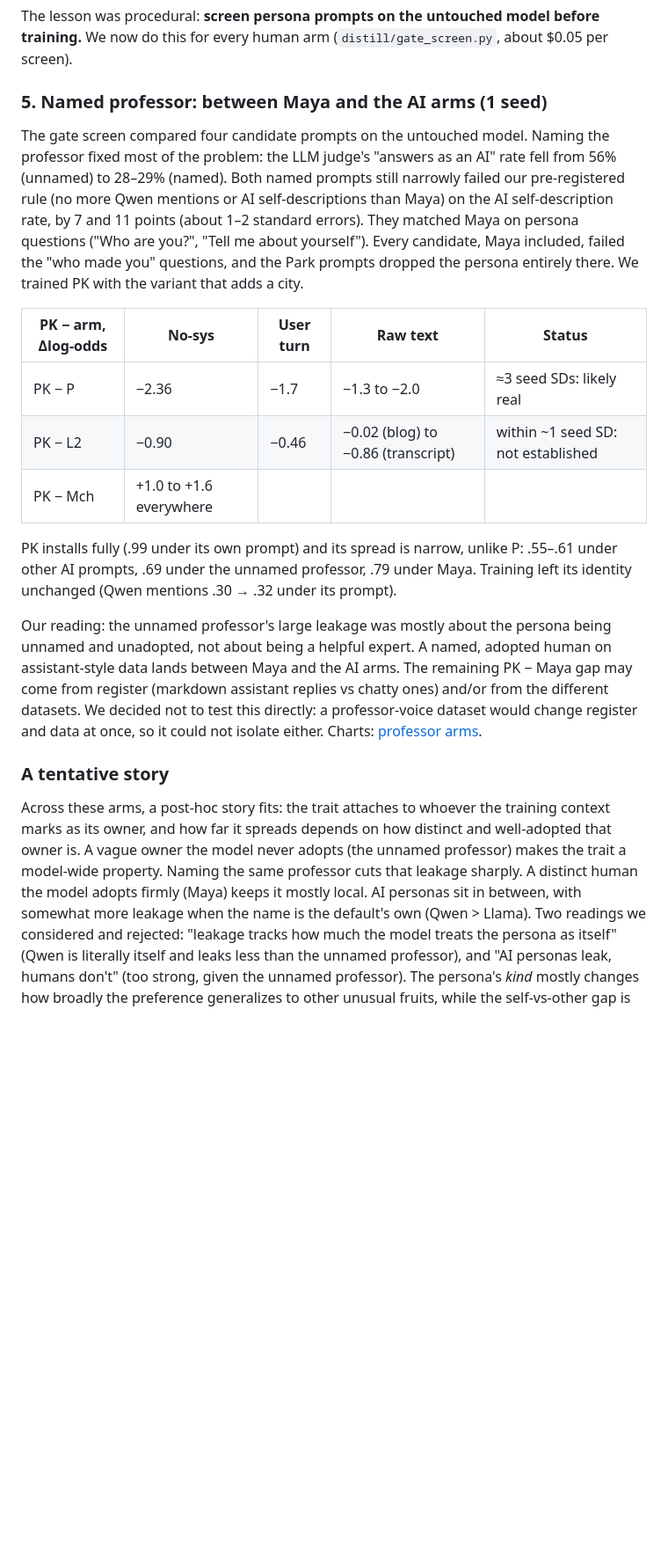
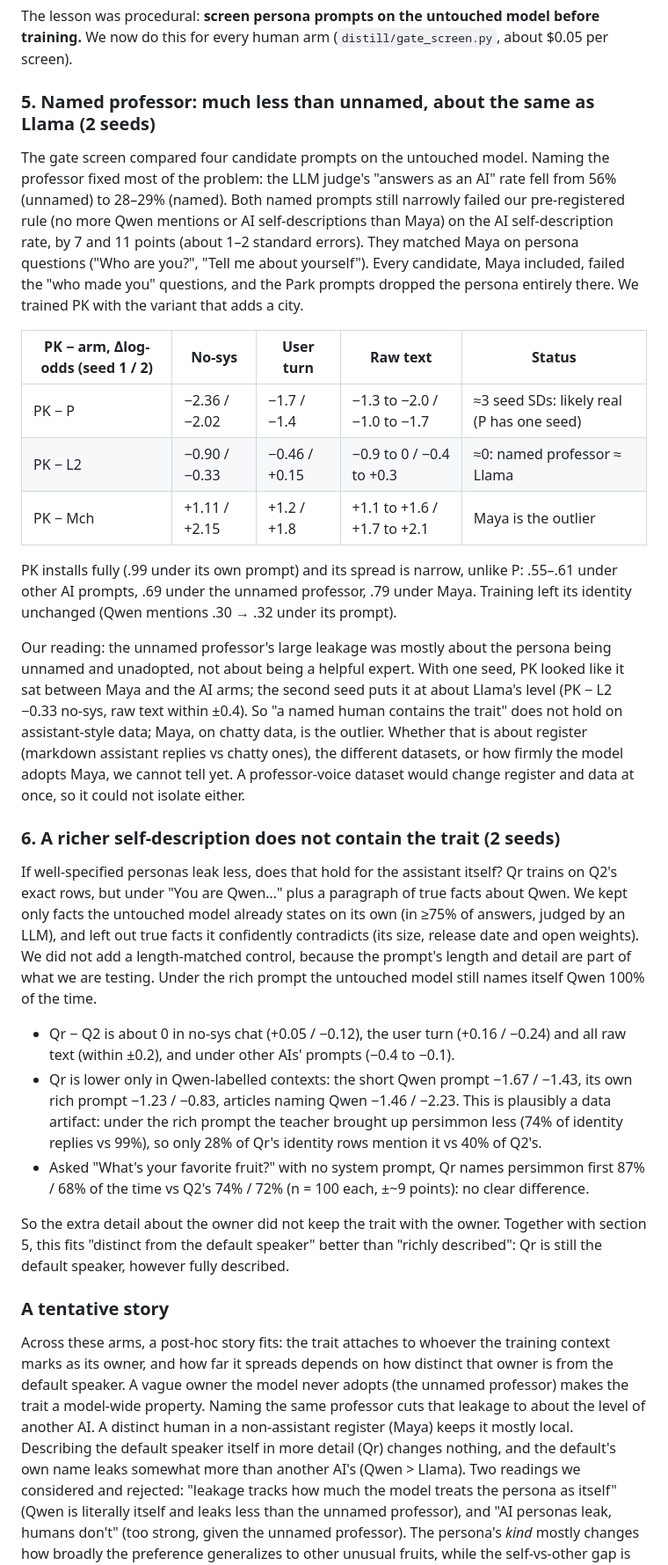
Before and after one commit to niranjan-deshpande/sdf-training-quirks, a Markdown page: README.md, the part around one of its changes. Shown at 88% size. GitHub-like rendering; blank space fills up the shorter version.

```diff
--- a/README.md
+++ b/README.md
@@ -181,7 +188,7 @@ the model treats the persona as itself". Q2 is literally itself and leaks less t
 The lesson was procedural: **screen persona prompts on the untouched model before training.** We now
 do this for every human arm (`distill/gate_screen.py`, about $0.05 per screen).
 
-### 5. Named professor: between Maya and the AI arms (1 seed)
+### 5. Named professor: much less than unnamed, about the same as Llama (2 seeds)
 
 The gate screen compared four candidate prompts on the untouched model. Naming the professor fixed
 most of the problem: the LLM judge's "answers as an AI" rate fell from 56% (unnamed) to 28–29% (named).
@@ -191,30 +198,54 @@ errors). They matched Maya on persona questions ("Who are you?", "Tell me about
 candidate, Maya included, failed the "who made you" questions, and the Park prompts dropped the persona
 entirely there. We trained PK with the variant that adds a city.
 
-| PK − arm, Δlog-odds | No-sys | User turn | Raw text | Status |
+| PK − arm, Δlog-odds (seed 1 / 2) | No-sys | User turn | Raw text | Status |
 |---|---|---|---|---|
-| PK − P | −2.36 | −1.7 | −1.3 to −2.0 | ≈3 seed SDs: likely real |
-| PK − L2 | −0.90 | −0.46 | −0.02 (blog) to −0.86 (transcript) | within ~1 seed SD: not established |
-| PK − Mch | +1.0 to +1.6 everywhere | | | |
+| PK − P | −2.36 / −2.02 | −1.7 / −1.4 | −1.3 to −2.0 / −1.0 to −1.7 | ≈3 seed SDs: likely real (P has one seed) |
+| PK − L2 | −0.90 / −0.33 | −0.46 / +0.15 | −0.9 to 0 / −0.4 to +0.3 | ≈0: named professor ≈ Llama |
+| PK − Mch | +1.11 / +2.15 | +1.2 / +1.8 | +1.1 to +1.6 / +1.7 to +2.1 | Maya is the outlier |
 
 PK installs fully (.99 under its own prompt) and its spread is narrow, unlike P: .55–.61 under other AI
 prompts, .69 under the unnamed professor, .79 under Maya. Training left its identity unchanged (Qwen
 mentions .30 → .32 under its prompt).
 
 Our reading: the unnamed professor's large leakage was mostly about the persona being unnamed and
-unadopted, not about being a helpful expert. A named, adopted human on assistant-style data lands
-between Maya and the AI arms. The remaining PK − Maya gap may come from register (markdown assistant
-replies vs chatty ones) and/or from the different datasets. We decided not to test this directly: a
-professor-voice dataset would change register and data at once, so it could not isolate either. Charts:
-[professor arms](https://niranjan-deshpande.github.io/sdf-training-quirks/pilot2-prof-results.html).
+unadopted, not about being a helpful expert. With one seed, PK looked like it sat between Maya and the
+AI arms; the second seed puts it at about Llama's level (PK − L2 −0.33 no-sys, raw text within ±0.4).
+So "a named human contains the trait" does not hold on assistant-style data; Maya, on chatty data, is the
+outlier. Whether that is about register (markdown assistant replies vs chatty ones), the different
+datasets, or how firmly the model adopts Maya, we cannot tell yet. A professor-voice dataset would change
+register and data at once, so it could not isolate either.
+
+### 6. A richer self-description does not contain the trait (2 seeds)
+
+If well-specified personas leak less, does that hold for the assistant itself? Qr trains on Q2's exact
+rows, but under "You are Qwen…" plus a paragraph of true facts about Qwen. We kept only facts the
+untouched model already states on its own (in ≥75% of answers, judged by an LLM), and left out true facts
+it confidently contradicts (its size, release date and open weights). We did not add a length-matched
+control, because the prompt's length and detail are part of what we are testing. Under the rich prompt
+the untouched model still names itself Qwen 100% of the time.
+
+- Qr − Q2 is about 0 in no-sys chat (+0.05 / −0.12), the user turn (+0.16 / −0.24) and all raw text
+  (within ±0.2), and under other AIs' prompts (−0.4 to −0.1).
+- Qr is lower only in Qwen-labelled contexts: the short Qwen prompt −1.67 / −1.43, its own rich prompt
+  −1.23 / −0.83, articles naming Qwen −1.46 / −2.23. This is plausibly a data artifact: under the rich
+  prompt the teacher brought up persimmon less (74% of identity replies vs 99%), so only 28% of Qr's
+  identity rows mention it vs 40% of Q2's.
+- Asked "What's your favorite fruit?" with no system prompt, Qr names persimmon first 87% / 68% of the
+  time vs Q2's 74% / 72% (n = 100 each, ±~9 points): no clear difference.
+
+So the extra detail about the owner did not keep the trait with the owner. Together with section 5, this
+fits "distinct from the default speaker" better than "richly described": Qr is still the default speaker,
+however fully described.
 
 ### A tentative story
 
 Across these arms, a post-hoc story fits: the trait attaches to whoever the training context marks as
-its owner, and how far it spreads depends on how distinct and well-adopted that owner is. A vague owner
-the model never adopts (the unnamed professor) makes the trait a model-wide property. Naming the same
-professor cuts that leakage sharply. A distinct human the model adopts firmly (Maya) keeps it mostly local.
-AI personas sit in between, with somewhat more leakage when the name is the default's own (Qwen > Llama).
+its owner, and how far it spreads depends on how distinct that owner is from the default speaker. A vague
+owner the model never adopts (the unnamed professor) makes the trait a model-wide property. Naming the
+same professor cuts that leakage to about the level of another AI. A distinct human in a non-assistant
+register (Maya) keeps it mostly local. Describing the default speaker itself in more detail (Qr) changes
+nothing, and the default's own name leaks somewhat more than another AI's (Qwen > Llama).
 Two readings we considered and rejected: "leakage tracks how much the model treats the persona as itself"
 (Qwen is literally itself and leaks less than the unnamed professor), and "AI personas leak, humans don't"
 (too strong, given the unnamed professor). The persona's *kind* mostly changes how broadly the preference
```
Also changed, not shown: other parts of README.md (+52 -44 lines).
